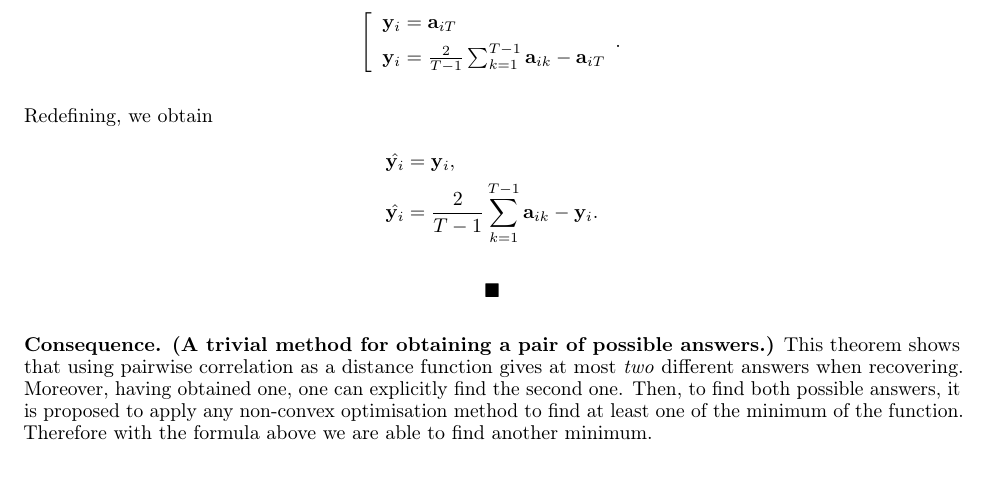
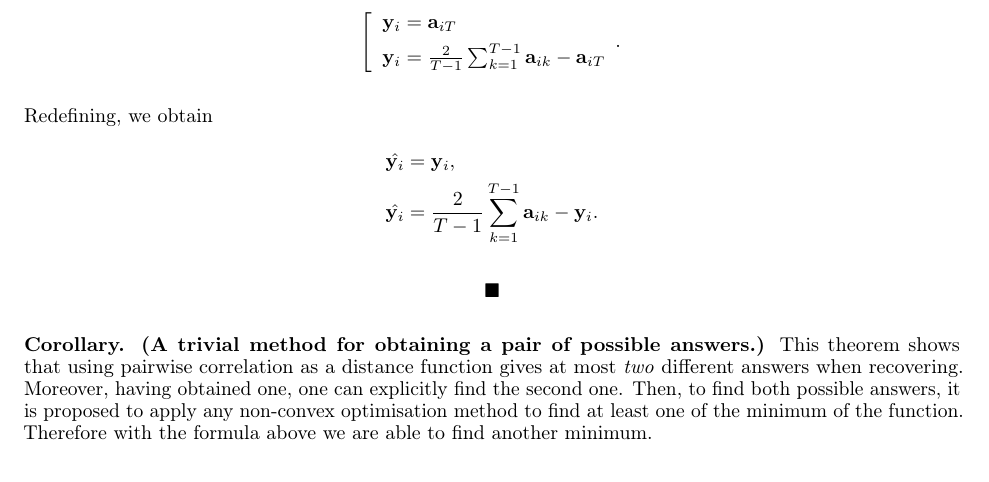
Before and after one commit to intsystems/2024-Project-152a, a LaTeX paper (paper/Divilkovskiy2024SourceSpace_en.tex): part of page 5 of 13, cut so that both start at the same text. Compiled offline with pdfLaTeX.

Commit message:
english version

```diff
--- a/paper/Divilkovskiy2024SourceSpace_en.tex
+++ b/paper/Divilkovskiy2024SourceSpace_en.tex
@@ -239,7 +239,7 @@ Redefining, we obtain
 \end{align*}
 $$ \blacksquare $$
 
-\textbf{Consequence. (A trivial method for obtaining a pair of possible answers.)} This theorem shows that using pairwise correlation as a distance function gives at most \textit{two} different answers when recovering. Moreover, having obtained one, one can explicitly find the second one. Then, to find both possible answers, it is proposed to apply any non-convex optimisation method to find at least one of the minimum of the function. Therefore with the formula above we are able to find another minimum.
+\textbf{Corollary. (A trivial method for obtaining a pair of possible answers.)} This theorem shows that using pairwise correlation as a distance function gives at most \textit{two} different answers when recovering. Moreover, having obtained one, one can explicitly find the second one. Then, to find both possible answers, it is proposed to apply any non-convex optimisation method to find at least one of the minimum of the function. Therefore with the formula above we are able to find another minimum.
 
 \begin{figure}[H]
 	\centering
```
Also changed, not shown: paper/Divilkovskiy2024SourceSpace_en.pdf, 1 other file.
